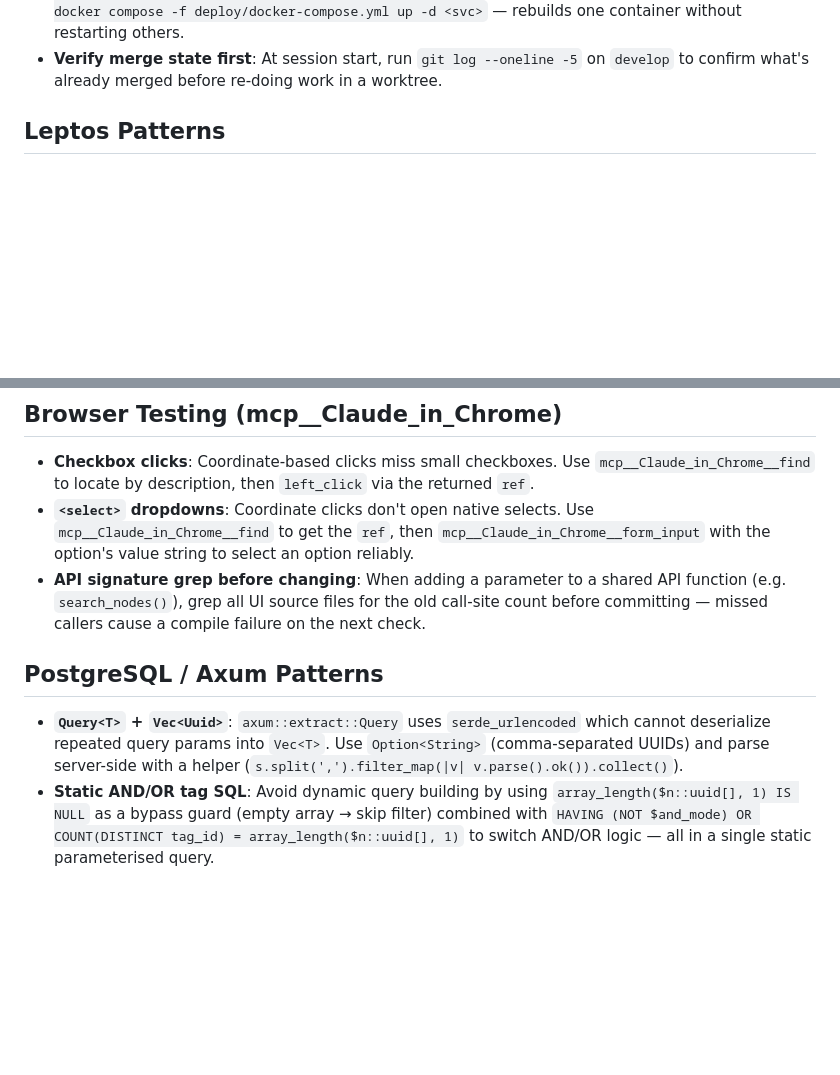
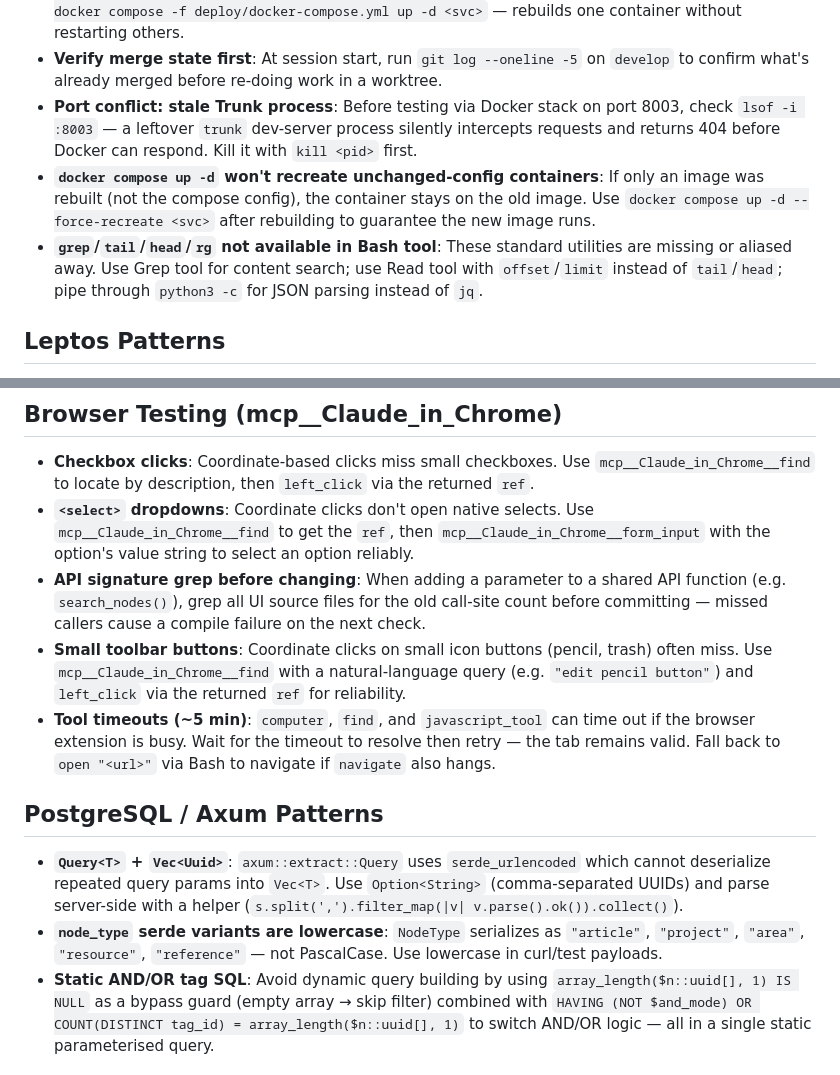
Before and after one commit to jchultarsky101/ember-trove, a Markdown page: CLAUDE.md, 2 parts joined by grey strips. Drawn GitHub-style; blank space fills up the shorter version.

Commit message:
docs(claude): add session learnings — port conflicts, Docker recreate, Bash tool limits, browser testing patterns

```diff
--- a/CLAUDE.md
+++ b/CLAUDE.md
@@ -110,6 +110,15 @@ Follows standard Git Flow. `v1.0.0` is the first production tag on `main`.
   the shell immediately. Never delete the current session's worktree directory.
 - **Docker single-service rebuild**: `docker compose -f deploy/docker-compose.yml build <svc> && docker compose -f deploy/docker-compose.yml up -d <svc>` — rebuilds one container without restarting others.
 - **Verify merge state first**: At session start, run `git log --oneline -5` on `develop` to confirm what's already merged before re-doing work in a worktree.
+- **Port conflict: stale Trunk process**: Before testing via Docker stack on port 8003, check
+  `lsof -i :8003` — a leftover `trunk` dev-server process silently intercepts requests and returns
+  404 before Docker can respond. Kill it with `kill <pid>` first.
+- **`docker compose up -d` won't recreate unchanged-config containers**: If only an image was
+  rebuilt (not the compose config), the container stays on the old image. Use
+  `docker compose up -d --force-recreate <svc>` after rebuilding to guarantee the new image runs.
+- **`grep`/`tail`/`head`/`rg` not available in Bash tool**: These standard utilities are missing
+  or aliased away. Use Grep tool for content search; use Read tool with `offset`/`limit` instead
+  of `tail`/`head`; pipe through `python3 -c` for JSON parsing instead of `jq`.
 
 ## Leptos Patterns
 
@@ -157,12 +166,20 @@ Follows standard Git Flow. `v1.0.0` is the first production tag on `main`.
 - **API signature grep before changing**: When adding a parameter to a shared API function
   (e.g. `search_nodes()`), grep all UI source files for the old call-site count before committing —
   missed callers cause a compile failure on the next check.
+- **Small toolbar buttons**: Coordinate clicks on small icon buttons (pencil, trash) often miss.
+  Use `mcp__Claude_in_Chrome__find` with a natural-language query (e.g. `"edit pencil button"`) and
+  `left_click` via the returned `ref` for reliability.
+- **Tool timeouts (~5 min)**: `computer`, `find`, and `javascript_tool` can time out if the
+  browser extension is busy. Wait for the timeout to resolve then retry — the tab remains valid.
+  Fall back to `open "<url>"` via Bash to navigate if `navigate` also hangs.
 
 ## PostgreSQL / Axum Patterns
 
 - **`Query<T>` + `Vec<Uuid>`**: `axum::extract::Query` uses `serde_urlencoded` which cannot
   deserialize repeated query params into `Vec<T>`. Use `Option<String>` (comma-separated UUIDs)
   and parse server-side with a helper (`s.split(',').filter_map(|v| v.parse().ok()).collect()`).
+- **`node_type` serde variants are lowercase**: `NodeType` serializes as `"article"`, `"project"`,
+  `"area"`, `"resource"`, `"reference"` — not PascalCase. Use lowercase in curl/test payloads.
 - **Static AND/OR tag SQL**: Avoid dynamic query building by using
   `array_length($n::uuid[], 1) IS NULL` as a bypass guard (empty array → skip filter) combined
   with `HAVING (NOT $and_mode) OR COUNT(DISTINCT tag_id) = array_length($n::uuid[], 1)` to
```
